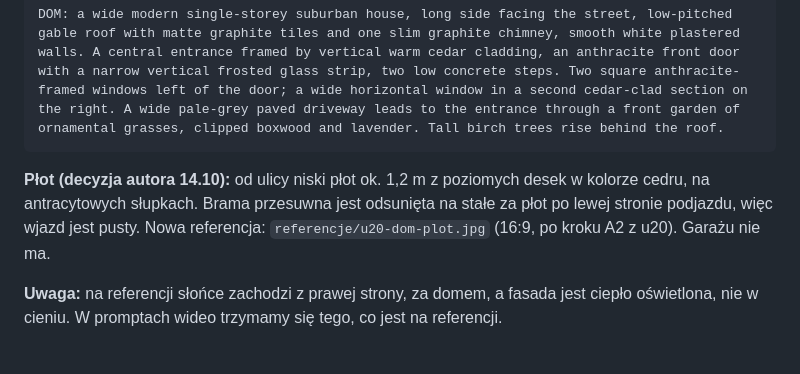
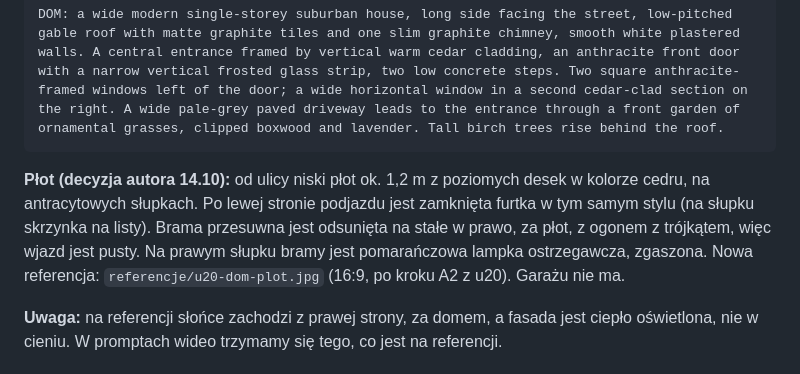
Before and after one commit to janbiodrowicz-source/Strategia-, a Markdown page: teledysk/lokacje.md, the part around the change. Drawn GitHub-style.

````diff
--- a/teledysk/lokacje.md
+++ b/teledysk/lokacje.md
@@ -29,7 +29,7 @@ SALON: empty living room of a new suburban house. The far wall is three tall flo
 DOM: a wide modern single-storey suburban house, long side facing the street, low-pitched gable roof with matte graphite tiles and one slim graphite chimney, smooth white plastered walls. A central entrance framed by vertical warm cedar cladding, an anthracite front door with a narrow vertical frosted glass strip, two low concrete steps. Two square anthracite-framed windows left of the door; a wide horizontal window in a second cedar-clad section on the right. A wide pale-grey paved driveway leads to the entrance through a front garden of ornamental grasses, clipped boxwood and lavender. Tall birch trees rise behind the roof.
 ```
 
-**Płot (decyzja autora 14.10):** od ulicy niski płot ok. 1,2 m z poziomych desek w kolorze cedru, na antracytowych słupkach. Brama przesuwna jest odsunięta na stałe za płot po lewej stronie podjazdu, więc wjazd jest pusty. Nowa referencja: `referencje/u20-dom-plot.jpg` (16:9, po kroku A2 z u20). Garażu nie ma.
+**Płot (decyzja autora 14.10):** od ulicy niski płot ok. 1,2 m z poziomych desek w kolorze cedru, na antracytowych słupkach. Po lewej stronie podjazdu jest zamknięta furtka w tym samym stylu (na słupku skrzynka na listy). Brama przesuwna jest odsunięta na stałe w prawo, za płot, z ogonem z trójkątem, więc wjazd jest pusty. Na prawym słupku bramy jest pomarańczowa lampka ostrzegawcza, zgaszona. Nowa referencja: `referencje/u20-dom-plot.jpg` (16:9, po kroku A2 z u20). Garażu nie ma.
 
 **Uwaga:** na referencji słońce zachodzi z prawej strony, za domem, a fasada jest ciepło oświetlona, nie w cieniu. W promptach wideo trzymamy się tego, co jest na referencji.
 
````
Also changed, not shown: teledysk/STATUS.md (+1 -1 lines), teledysk/prompty/u20-podjazd.md (+31 -0 lines).
